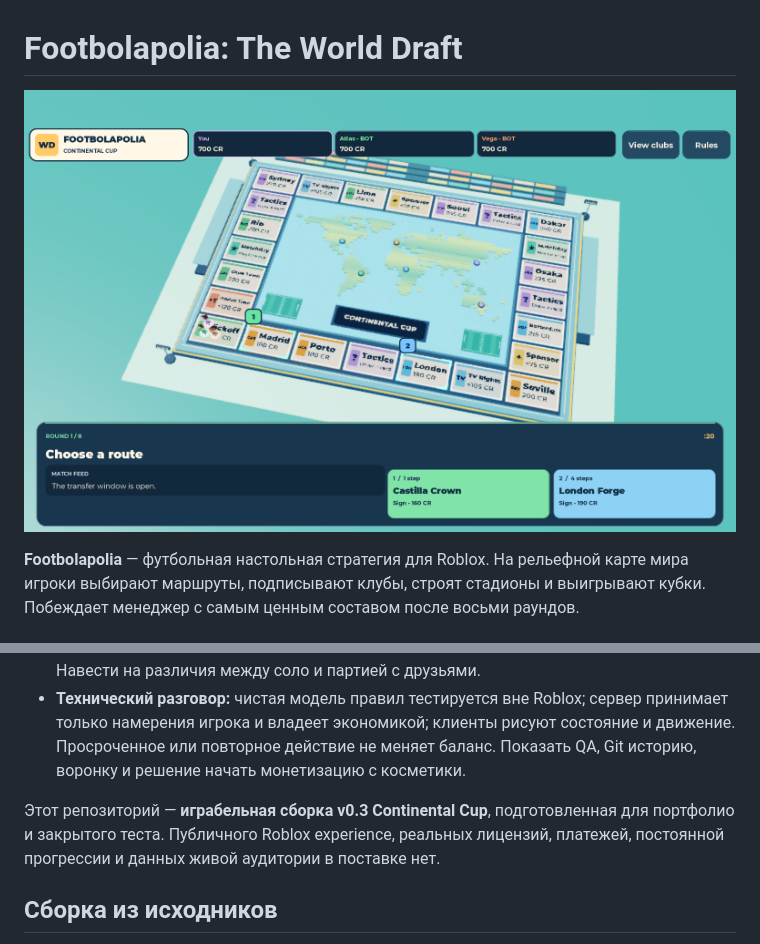
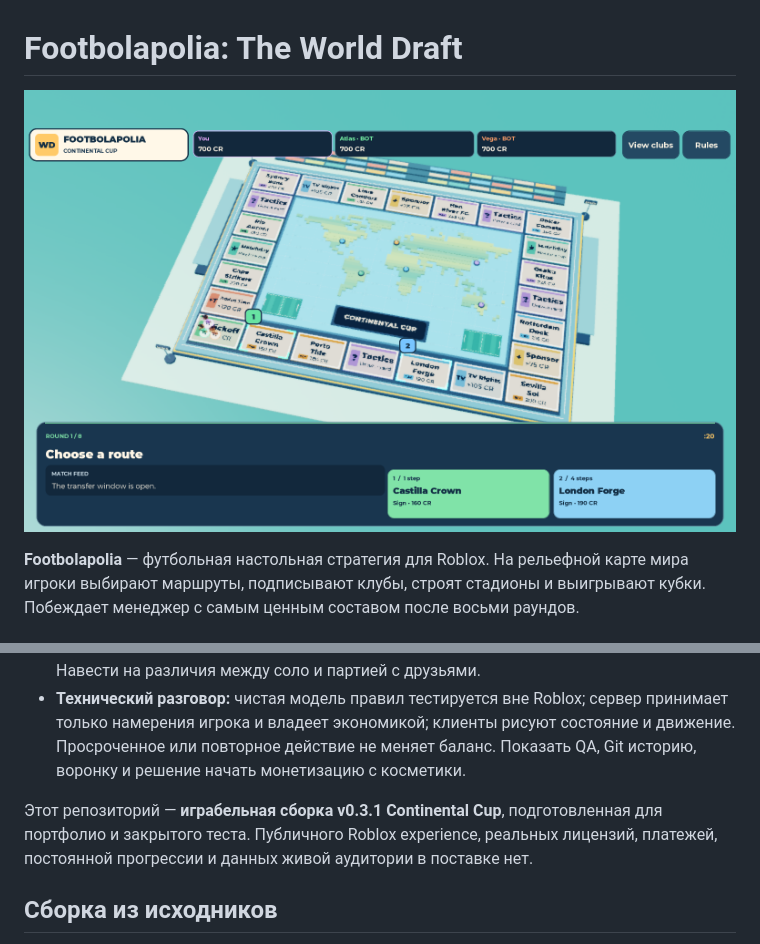
Before and after one commit to GlebAvershin/Soccerpoly, a Markdown page: README.md, 2 parts joined by grey strips. Drawn GitHub-style; pictures changed too: art/studio-match.png.

```diff
--- a/README.md
+++ b/README.md
@@ -18,7 +18,7 @@
 - **Следующая минута:** открыть каталог, объяснить набор из трёх клубов и 8-раундовый горизонт; показать, почему часть кредитов нужно оставлять на следующий контракт. Навести на различия между соло и партией с друзьями.
 - **Технический разговор:** чистая модель правил тестируется вне Roblox; сервер принимает только намерения игрока и владеет экономикой; клиенты рисуют состояние и движение. Просроченное или повторное действие не меняет баланс. Показать QA, Git историю, воронку и решение начать монетизацию с косметики.
 
-Этот репозиторий — **играбельная сборка v0.3 Continental Cup**, подготовленная для портфолио и закрытого теста. Публичного Roblox experience, реальных лицензий, платежей, постоянной прогрессии и данных живой аудитории в поставке нет.
+Этот репозиторий — **играбельная сборка v0.3.1 Continental Cup**, подготовленная для портфолио и закрытого теста. Публичного Roblox experience, реальных лицензий, платежей, постоянной прогрессии и данных живой аудитории в поставке нет.
 
 ## Сборка из исходников
 
```
Also changed, not shown: docs/ART_DIRECTION.md (+1 -1 lines), docs/QA.md (+2 -2 lines), 3 other files.
